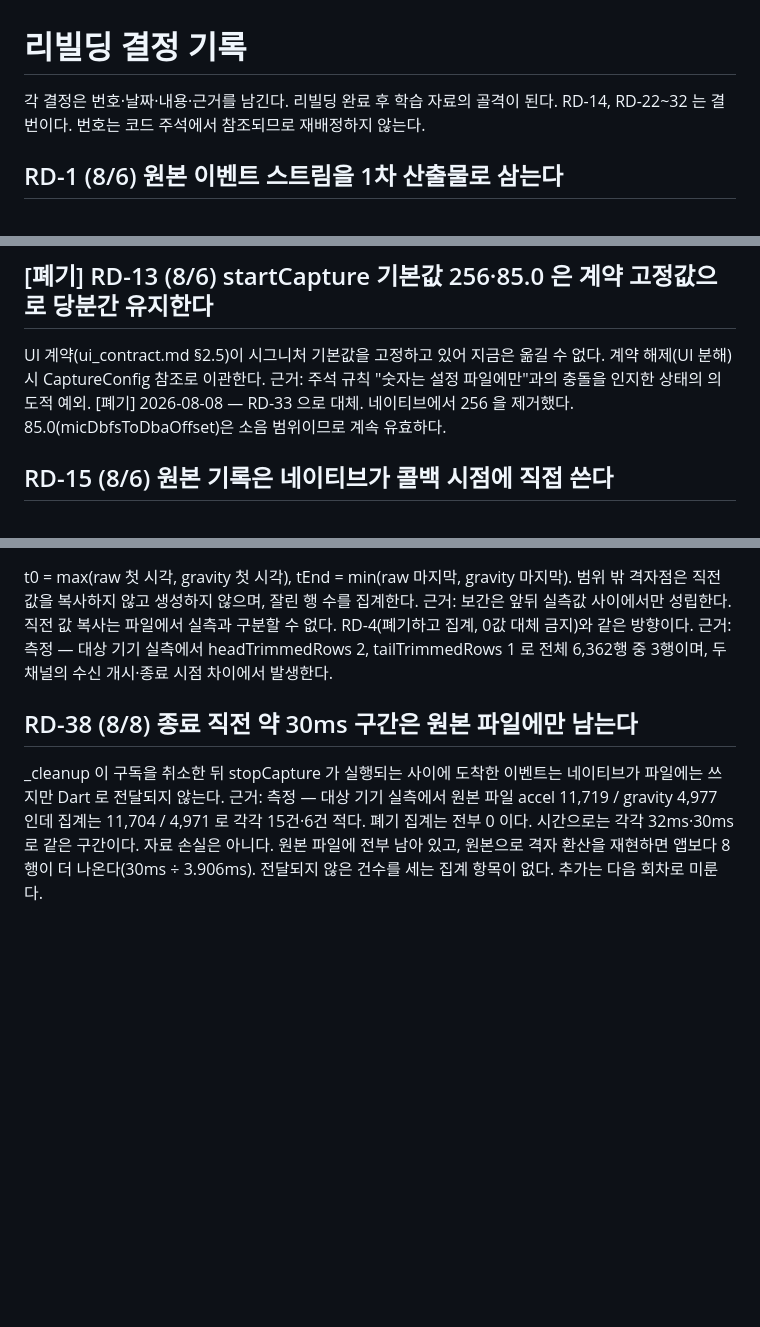
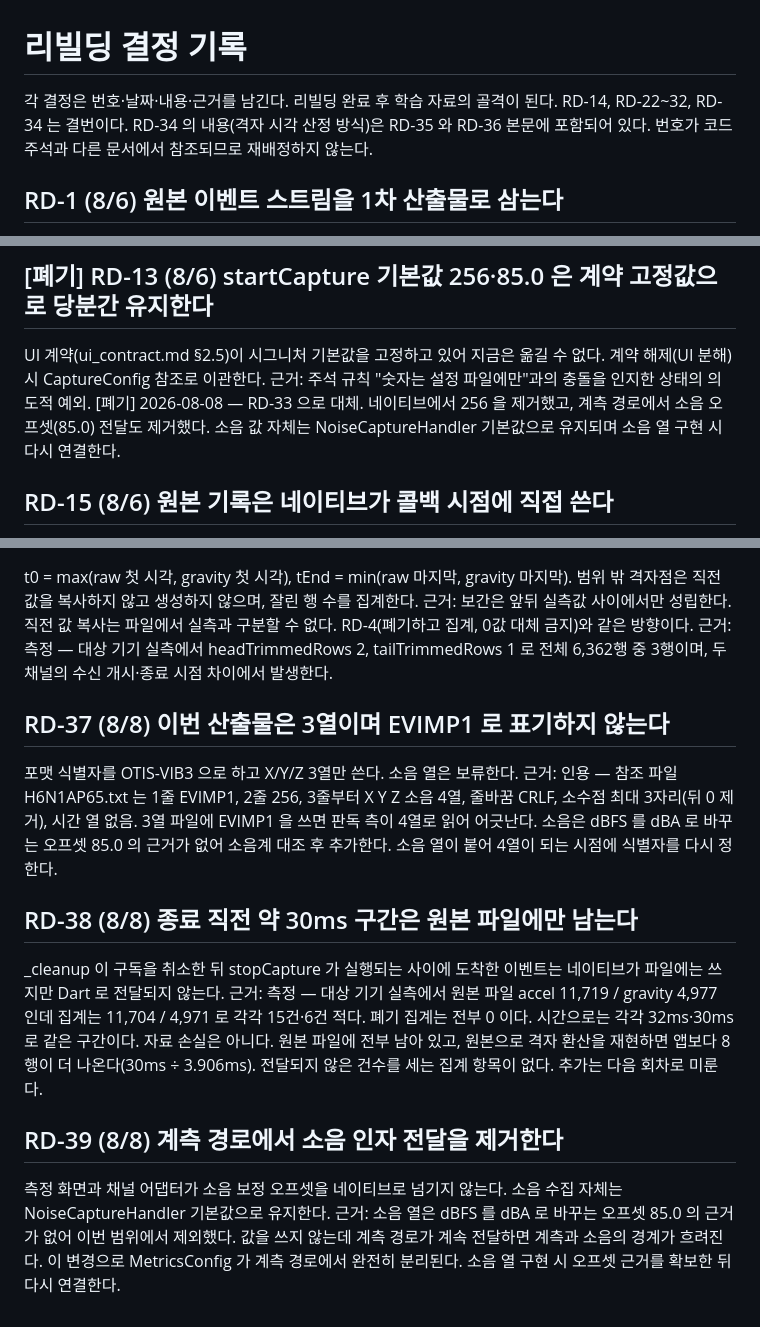
Before and after one commit to westone-hq/OTIS, a Markdown page: docs/rebuild_decisions.md, 3 parts joined by grey strips. Drawn GitHub-style; blank space fills up the shorter version.

Commit message:
docs: 폐기 결정 표기, 결번 안내, RD-39/RD-37 추가
RD-35 가 "RD-10 을 폐기한다"고 선언했는데 RD-10 자체에는 표기가 없어
문서를 위에서 읽으면 서로 모순되는 두 결정이 모두 유효해 보였다. RD-13 도
18단계 변경으로 무효가 됐으나 표기가 없었다.

- RD-10, RD-13 제목에 [폐기] 표기, 본문 끝에 대체 근거 추가 (RD-35, RD-33)
- RD-37 추가: 이번 산출물이 3열이며 EVIMP1 로 표기하지 않는 이유
  (RD-36과 RD-38 사이에 배치 — 형식을 정하는 결정이 누락되어 있었음)
- RD-39 추가: 계측 경로에서 소음 인자 전달을 제거한다는 결정 (18단계)
- 머리말에 결번(RD-14, RD-22~32, RD-34) 안내 추가. RD-34 의 내용(격자
  시각 산정 방식)은 RD-35/RD-36 본문에 흡수되어 있다는 점도 남김. 번호는
  코드 주석과 다른 문서에서 참조되므로 재배정하지 않는다

Co-Authored-By: Claude Sonnet 5 <noreply@anthropic.com>

```diff
--- a/docs/rebuild_decisions.md
+++ b/docs/rebuild_decisions.md
@@ -1,7 +1,9 @@
 # 리빌딩 결정 기록
 
 각 결정은 번호·날짜·내용·근거를 남긴다. 리빌딩 완료 후 학습 자료의 골격이 된다.
-RD-14, RD-22~32 는 결번이다. 번호는 코드 주석에서 참조되므로 재배정하지 않는다.
+RD-14, RD-22~32, RD-34 는 결번이다. RD-34 의 내용(격자 시각 산정 방식)은
+RD-35 와 RD-36 본문에 포함되어 있다. 번호가 코드 주석과 다른 문서에서
+참조되므로 재배정하지 않는다.
 
 ## RD-1 (8/6) 원본 이벤트 스트림을 1차 산출물로 삼는다
 기존 구조는 256Hz 보간 스트림이 주 산출물이고 원본은 cache 덤프(부산물)였다.
@@ -77,8 +80,9 @@ gravity 확보 전 raw 는 폐기·집계한다.
 UI 계약(ui_contract.md §2.5)이 시그니처 기본값을 고정하고 있어 지금은 옮길 수 없다.
 계약 해제(UI 분해) 시 CaptureConfig 참조로 이관한다.
 근거: 주석 규칙 "숫자는 설정 파일에만"과의 충돌을 인지한 상태의 의도적 예외.
-[폐기] 2026-08-08 — RD-33 으로 대체. 네이티브에서 256 을 제거했다.
-85.0(micDbfsToDbaOffset)은 소음 범위이므로 계속 유효하다.
+[폐기] 2026-08-08 — RD-33 으로 대체. 네이티브에서 256 을 제거했고,
+계측 경로에서 소음 오프셋(85.0) 전달도 제거했다. 소음 값 자체는
+NoiseCaptureHandler 기본값으로 유지되며 소음 열 구현 시 다시 연결한다.
 
 ## RD-15 (8/6) 원본 기록은 네이티브가 콜백 시점에 직접 쓴다
 채널 전송과 무관하게, 콜백 도착 즉시 파일에 기록한다. 채널·Dart 쪽 문제가
@@ -158,6 +162,14 @@ t0 = max(raw 첫 시각, gravity 첫 시각), tEnd = min(raw 마지막, gravity
 근거: 측정 — 대상 기기 실측에서 headTrimmedRows 2, tailTrimmedRows 1 로
 전체 6,362행 중 3행이며, 두 채널의 수신 개시·종료 시점 차이에서 발생한다.
 
+## RD-37 (8/8) 이번 산출물은 3열이며 EVIMP1 로 표기하지 않는다
+포맷 식별자를 OTIS-VIB3 으로 하고 X/Y/Z 3열만 쓴다. 소음 열은 보류한다.
+근거: 인용 — 참조 파일 H6N1AP65.txt 는 1줄 EVIMP1, 2줄 256, 3줄부터
+X Y Z 소음 4열, 줄바꿈 CRLF, 소수점 최대 3자리(뒤 0 제거), 시간 열 없음.
+3열 파일에 EVIMP1 을 쓰면 판독 측이 4열로 읽어 어긋난다.
+소음은 dBFS 를 dBA 로 바꾸는 오프셋 85.0 의 근거가 없어 소음계 대조 후 추가한다.
+소음 열이 붙어 4열이 되는 시점에 식별자를 다시 정한다.
+
 ## RD-38 (8/8) 종료 직전 약 30ms 구간은 원본 파일에만 남는다
 _cleanup 이 구독을 취소한 뒤 stopCapture 가 실행되는 사이에 도착한 이벤트는
 네이티브가 파일에는 쓰지만 Dart 로 전달되지 않는다.
@@ -167,3 +179,11 @@ _cleanup 이 구독을 취소한 뒤 stopCapture 가 실행되는 사이에 도
 자료 손실은 아니다. 원본 파일에 전부 남아 있고, 원본으로 격자 환산을 재현하면
 앱보다 8행이 더 나온다(30ms ÷ 3.906ms).
 전달되지 않은 건수를 세는 집계 항목이 없다. 추가는 다음 회차로 미룬다.
+
+## RD-39 (8/8) 계측 경로에서 소음 인자 전달을 제거한다
+측정 화면과 채널 어댑터가 소음 보정 오프셋을 네이티브로 넘기지 않는다.
+소음 수집 자체는 NoiseCaptureHandler 기본값으로 유지한다.
+근거: 소음 열은 dBFS 를 dBA 로 바꾸는 오프셋 85.0 의 근거가 없어 이번 범위에서
+제외했다. 값을 쓰지 않는데 계측 경로가 계속 전달하면 계측과 소음의 경계가
+흐려진다. 이 변경으로 MetricsConfig 가 계측 경로에서 완전히 분리된다.
+소음 열 구현 시 오프셋 근거를 확보한 뒤 다시 연결한다.
```
Also changed, not shown: other parts of docs/rebuild_decisions.md (+2 -1 lines).
